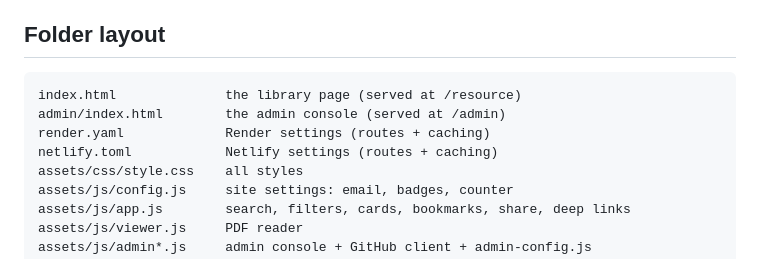
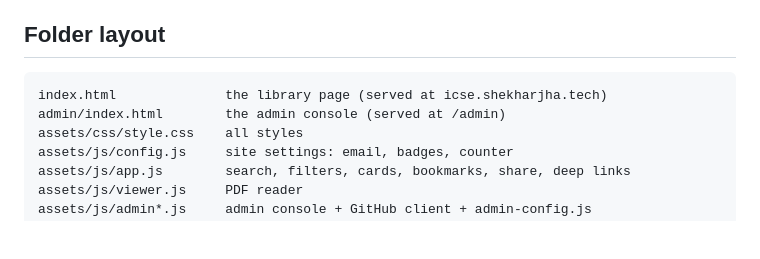
Before and after one commit to jhakumarshekhar11/icse, a Markdown page: README.md, the part around the change. Rendered like a GitHub page; blank space fills up the shorter version.

Commit message:
Change library page URL in README
Updated the library page URL in README.md.

````diff
--- a/README.md
+++ b/README.md
@@ -6,10 +6,8 @@ Plain HTML, CSS and JS. No build step.
 ## Folder layout
 
 ```
-index.html              the library page (served at /resource)
+index.html              the library page (served at icse.shekharjha.tech)
 admin/index.html        the admin console (served at /admin)
-render.yaml             Render settings (routes + caching)
-netlify.toml            Netlify settings (routes + caching)
 assets/css/style.css    all styles
 assets/js/config.js     site settings: email, badges, counter
 assets/js/app.js        search, filters, cards, bookmarks, share, deep links
````
